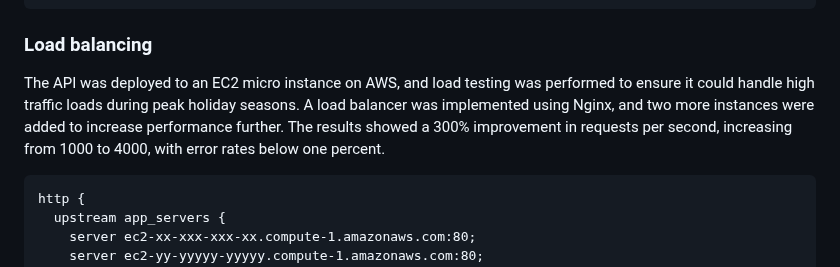
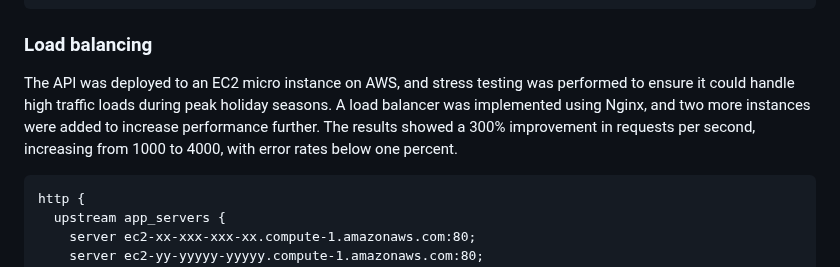
Before and after one commit to 2212-SCO/Review, a Markdown page: README.md, the part around the change. GitHub-like rendering.

````diff
--- a/README.md
+++ b/README.md
@@ -204,7 +204,7 @@ const redis = new Redis({
     });
 ```
 ### Load balancing
-The API was deployed to an EC2 micro instance on AWS, and load testing was performed to ensure it could handle high traffic loads during peak holiday seasons. A load balancer was implemented using Nginx, and two more instances were added to increase performance further. The results showed a 300% improvement in requests per second, increasing from 1000 to 4000, with error rates below one percent.
+The API was deployed to an EC2 micro instance on AWS, and stress testing was performed to ensure it could handle high traffic loads during peak holiday seasons. A load balancer was implemented using Nginx, and two more instances were added to increase performance further. The results showed a 300% improvement in requests per second, increasing from 1000 to 4000, with error rates below one percent.
 ```
 http {
   upstream app_servers {
````
